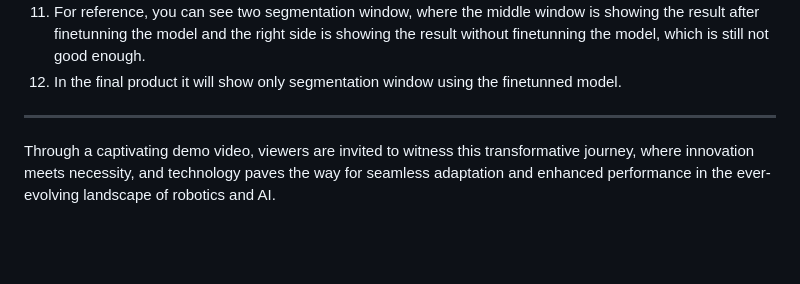
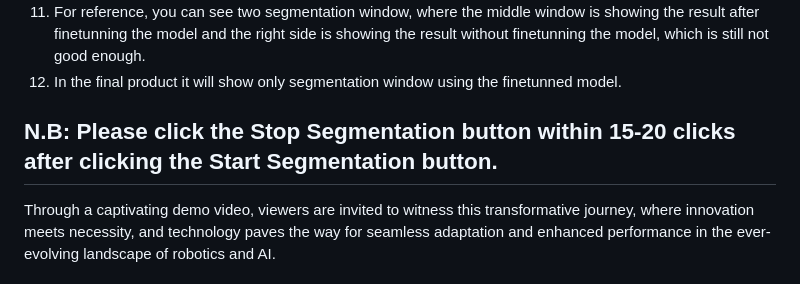
Before and after one commit to mahmed10/ARS_Finetune_demo, a Markdown page: README.md, the part around the change. GitHub-like rendering; blank space fills up the shorter version.

```diff
--- a/README.md
+++ b/README.md
@@ -46,6 +46,8 @@ The demo unfolds through an intuitive interface, accessible via a web browser. S
 10. **(Click Transfer Model button):** As the climax of the narrative unfolds, the updated model is transmitted back to the robot from the server, equipped with newfound knowledge and capabilities to navigate and understand its surroundings more effectively.
 11. For reference, you can see two segmentation window, where the middle window is showing the result after finetunning the model and the right side is showing the result without finetunning the model, which is still not good enough.
 12. In the final product it will show only segmentation window using the finetunned model.
+
+N.B: Please click the Stop Segmentation button within 15-20 clicks after clicking the Start Segmentation button.
 ---
 
 Through a captivating demo video, viewers are invited to witness this transformative journey, where innovation meets necessity, and technology paves the way for seamless adaptation and enhanced performance in the ever-evolving landscape of robotics and AI.
```
